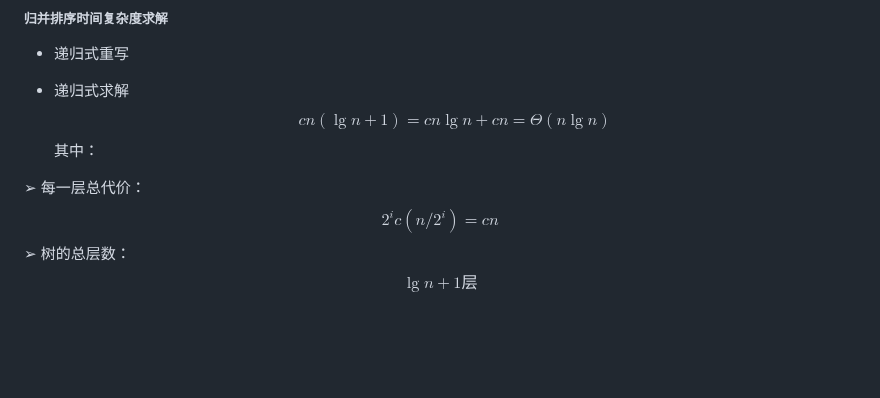
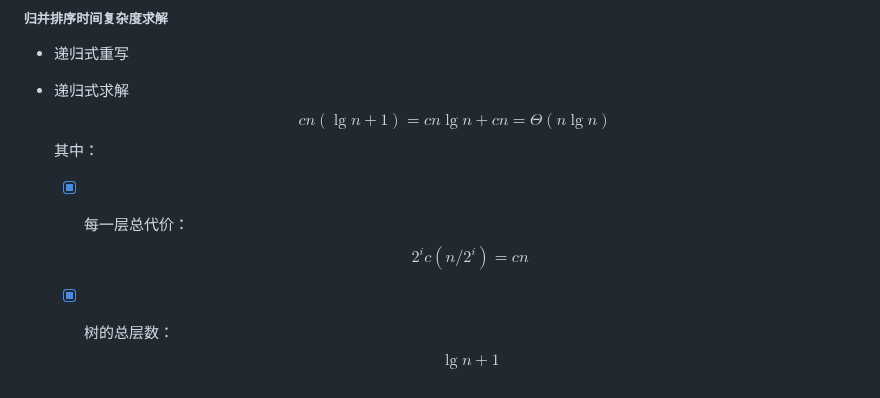
Before and after one commit to forget-eve/Algorithm-design-analysis, a Markdown page: README.md, the part around the change. GitHub-like rendering; blank space fills up the shorter version.

```diff
--- a/README.md
+++ b/README.md
@@ -288,8 +288,7 @@ $$
 - 递归式求解
 $$cn(\lg n+1)=cn\lg n+cn=Θ(n\lg n)$$
 其中：
-
-➢ 每一层总代价：
+  - [x] 每一层总代价：
 $$2^i c(n/2^i)=cn$$
-➢ 树的总层数：
-$$\lg n+1层$$
+  - [x] 树的总层数：
+$$\lg n+1$$
```
